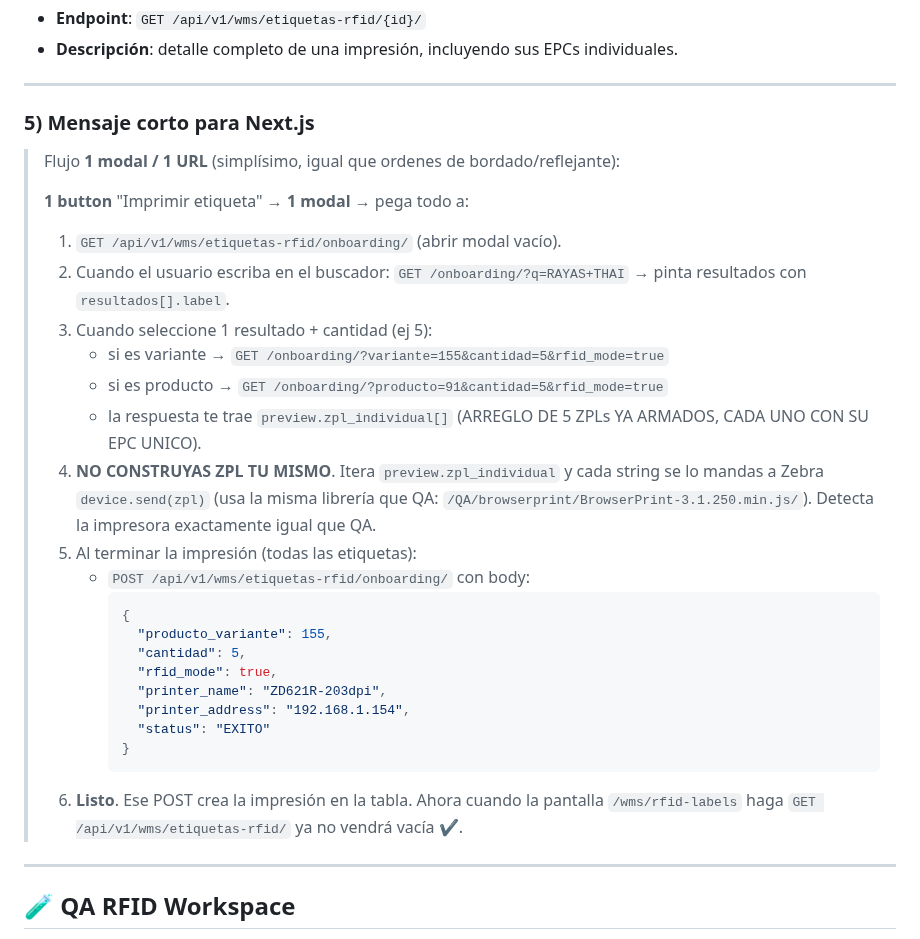
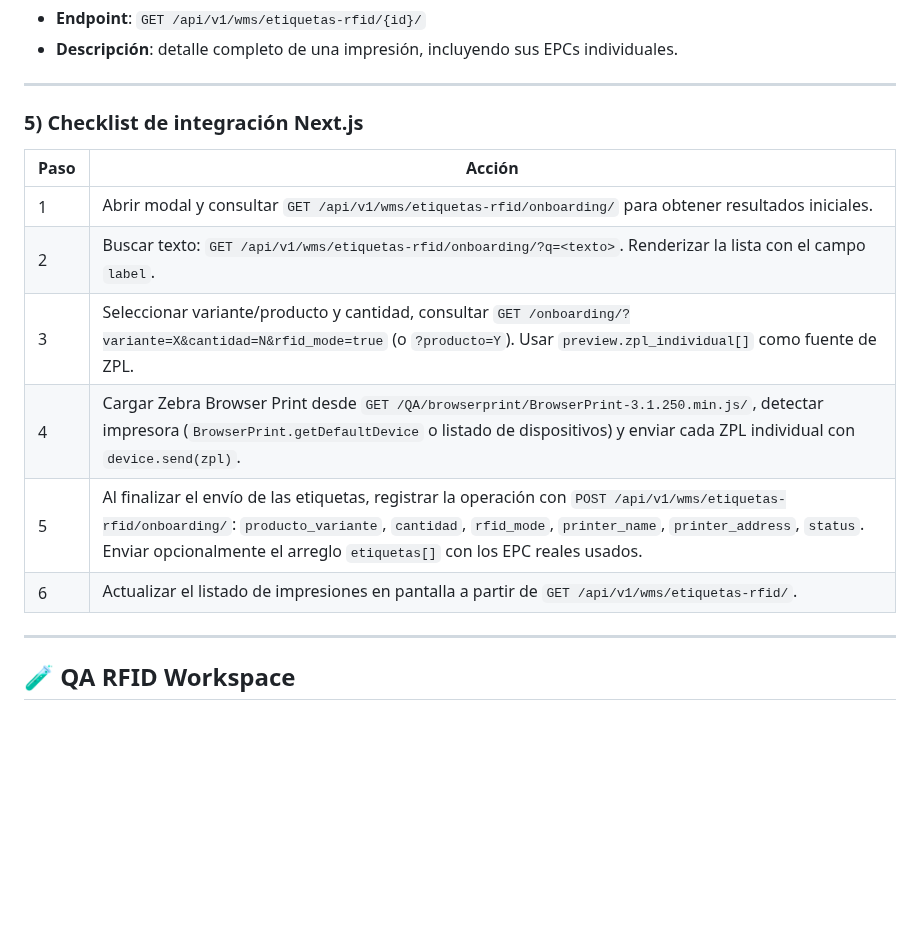
Before and after one commit to DISTinTheHouse/nucleo-erp, a Markdown page: DOCUMENTACION_API.md, the part around one of its changes. Drawn GitHub-style; blank space fills up the shorter version.

````diff
--- a/DOCUMENTACION_API.md
+++ b/DOCUMENTACION_API.md
@@ -3169,32 +3177,16 @@ La impresión ya quedó registrada y se verá en `GET /api/v1/wms/etiquetas-rfid
 
 ---
 
-### 5) Mensaje corto para Next.js
-
-> Flujo **1 modal / 1 URL** (simplísimo, igual que ordenes de bordado/reflejante):
->
-> **1 button** "Imprimir etiqueta" → **1 modal** → pega todo a:
->
-> 1. `GET /api/v1/wms/etiquetas-rfid/onboarding/` (abrir modal vacío).
-> 2. Cuando el usuario escriba en el buscador: `GET /onboarding/?q=RAYAS+THAI` → pinta resultados con `resultados[].label`.
-> 3. Cuando seleccione 1 resultado + cantidad (ej 5):
->    - si es variante → `GET /onboarding/?variante=155&cantidad=5&rfid_mode=true`
->    - si es producto → `GET /onboarding/?producto=91&cantidad=5&rfid_mode=true`
->    - la respuesta te trae `preview.zpl_individual[]` (ARREGLO DE 5 ZPLs YA ARMADOS, CADA UNO CON SU EPC UNICO).
-> 4. **NO CONSTRUYAS ZPL TU MISMO**. Itera `preview.zpl_individual` y cada string se lo mandas a Zebra `device.send(zpl)` (usa la misma librería que QA: `/QA/browserprint/BrowserPrint-3.1.250.min.js/`). Detecta la impresora exactamente igual que QA.
-> 5. Al terminar la impresión (todas las etiquetas):
->    - `POST /api/v1/wms/etiquetas-rfid/onboarding/` con body:
->      ```json
->      {
->        "producto_variante": 155,
->        "cantidad": 5,
->        "rfid_mode": true,
->        "printer_name": "ZD621R-203dpi",
->        "printer_address": "192.168.1.154",
->        "status": "EXITO"
->      }
->      ```
-> 6. **Listo**. Ese POST crea la impresión en la tabla. Ahora cuando la pantalla `/wms/rfid-labels` haga `GET /api/v1/wms/etiquetas-rfid/` ya no vendrá vacía ✔️.
+### 5) Checklist de integración Next.js
+
+| Paso | Acción                                                                                                                                                                                                                                                                                |
+| ---- | ------------------------------------------------------------------------------------------------------------------------------------------------------------------------------------------------------------------------------------------------------------------------------------- |
+| 1    | Abrir modal y consultar `GET /api/v1/wms/etiquetas-rfid/onboarding/` para obtener resultados iniciales.                                                                                                                                                                               |
+| 2    | Buscar texto: `GET /api/v1/wms/etiquetas-rfid/onboarding/?q=<texto>`. Renderizar la lista con el campo `label`.                                                                                                                                                                       |
+| 3    | Seleccionar variante/producto y cantidad, consultar `GET /onboarding/?variante=X&cantidad=N&rfid_mode=true` (o `?producto=Y`). Usar `preview.zpl_individual[]` como fuente de ZPL.                                                                                                    |
+| 4    | Cargar Zebra Browser Print desde `GET /QA/browserprint/BrowserPrint-3.1.250.min.js/`, detectar impresora (`BrowserPrint.getDefaultDevice` o listado de dispositivos) y enviar cada ZPL individual con `device.send(zpl)`.                                                             |
+| 5    | Al finalizar el envío de las etiquetas, registrar la operación con `POST /api/v1/wms/etiquetas-rfid/onboarding/`: `producto_variante`, `cantidad`, `rfid_mode`, `printer_name`, `printer_address`, `status`. Enviar opcionalmente el arreglo `etiquetas[]` con los EPC reales usados. |
+| 6    | Actualizar el listado de impresiones en pantalla a partir de `GET /api/v1/wms/etiquetas-rfid/`.                                                                                                                                                                                       |
 
 ---
 
````
Also changed, not shown: other parts of DOCUMENTACION_API.md (+29 -21 lines).
